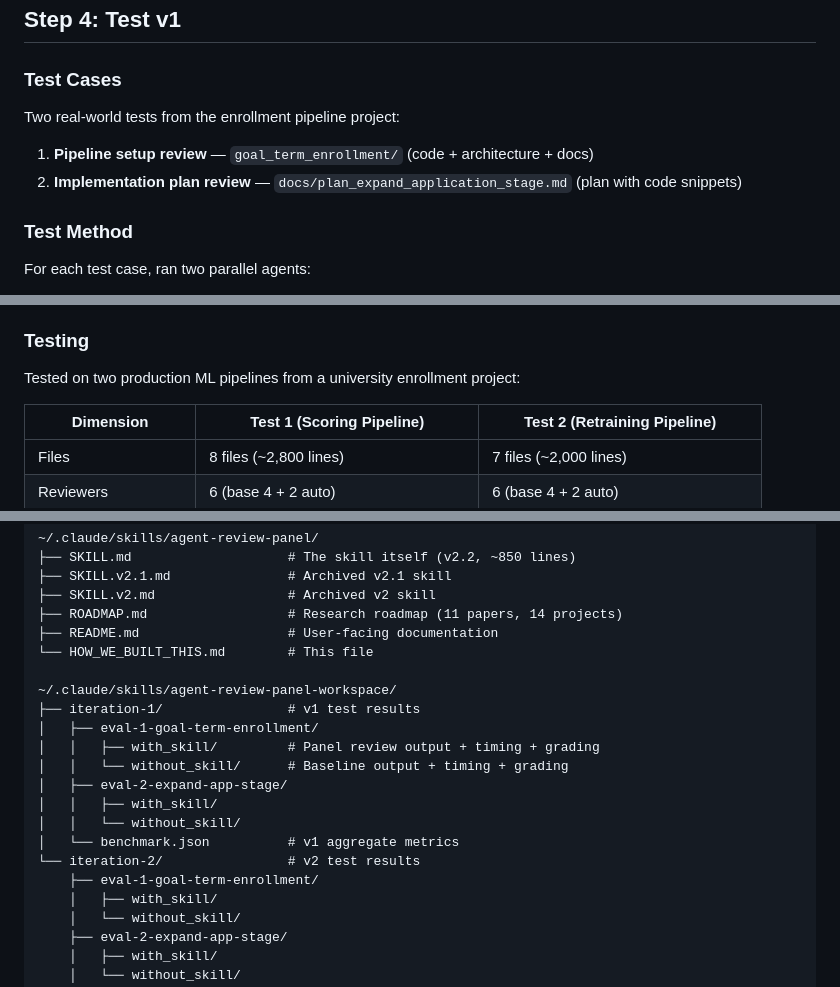
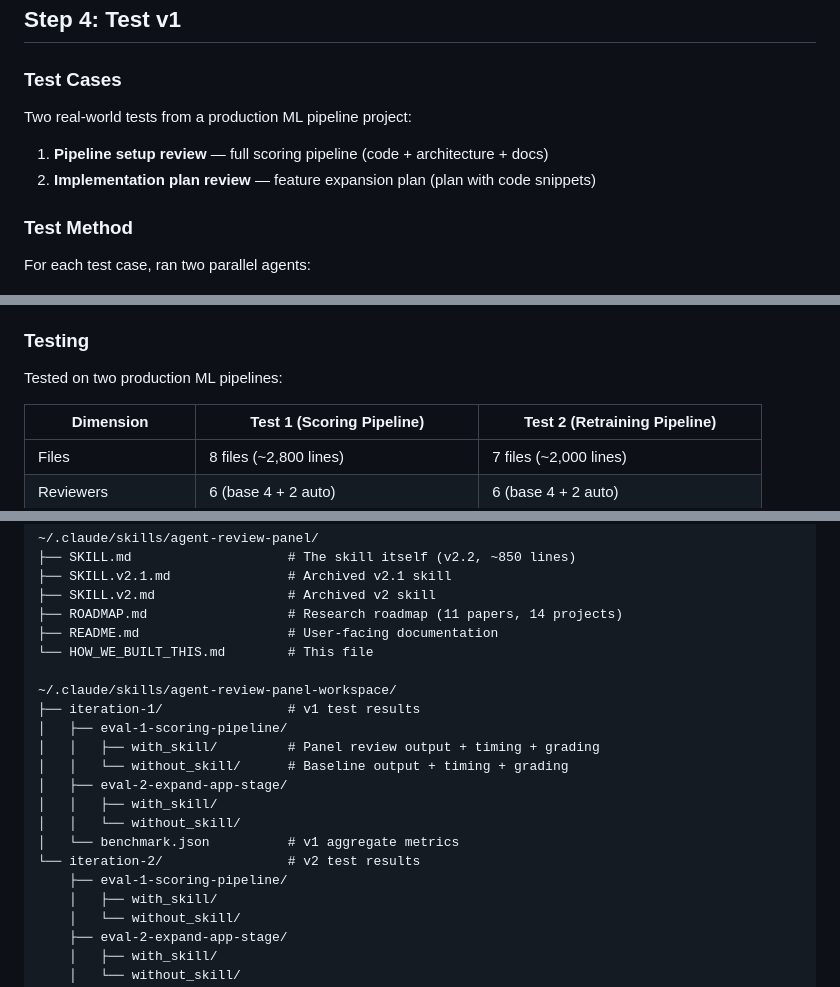
Before and after one commit to wan-huiyan/agent-review-panel, a Markdown page: HOW_WE_BUILT_THIS.md, 3 parts joined by grey strips. Rendered like a GitHub page.

Commit message:
Remove enrollment references from HOW_WE_BUILT_THIS.md
Co-Authored-By: Claude Opus 4.6 (1M context) <noreply@anthropic.com>

```diff
--- a/HOW_WE_BUILT_THIS.md
+++ b/HOW_WE_BUILT_THIS.md
@@ -78,9 +78,9 @@ Key design decisions:
 ## Step 4: Test v1
 
 ### Test Cases
-Two real-world tests from the enrollment pipeline project:
-1. **Pipeline setup review** — `goal_term_enrollment/` (code + architecture + docs)
-2. **Implementation plan review** — `docs/plan_expand_application_stage.md` (plan with code snippets)
+Two real-world tests from a production ML pipeline project:
+1. **Pipeline setup review** — full scoring pipeline (code + architecture + docs)
+2. **Implementation plan review** — feature expansion plan (plan with code snippets)
 
 ### Test Method
 For each test case, ran two parallel agents:
@@ -232,7 +232,7 @@ Wrote a detailed implementation spec (plan mode) addressing every panel finding:
 
 ### Testing
 
-Tested on two production ML pipelines from a university enrollment project:
+Tested on two production ML pipelines:
 
 | Dimension | Test 1 (Scoring Pipeline) | Test 2 (Retraining Pipeline) |
 |-----------|--------------------------|------------------------------|
@@ -341,7 +341,7 @@ All 4 changes were prompt-only edits to SKILL.md:
 
 ~/.claude/skills/agent-review-panel-workspace/
 ├── iteration-1/                # v1 test results
-│   ├── eval-1-goal-term-enrollment/
+│   ├── eval-1-scoring-pipeline/
 │   │   ├── with_skill/         # Panel review output + timing + grading
 │   │   └── without_skill/      # Baseline output + timing + grading
 │   ├── eval-2-expand-app-stage/
@@ -349,7 +349,7 @@ All 4 changes were prompt-only edits to SKILL.md:
 │   │   └── without_skill/
 │   └── benchmark.json          # v1 aggregate metrics
 └── iteration-2/                # v2 test results
-    ├── eval-1-goal-term-enrollment/
+    ├── eval-1-scoring-pipeline/
     │   ├── with_skill/
     │   └── without_skill/
     ├── eval-2-expand-app-stage/
```
